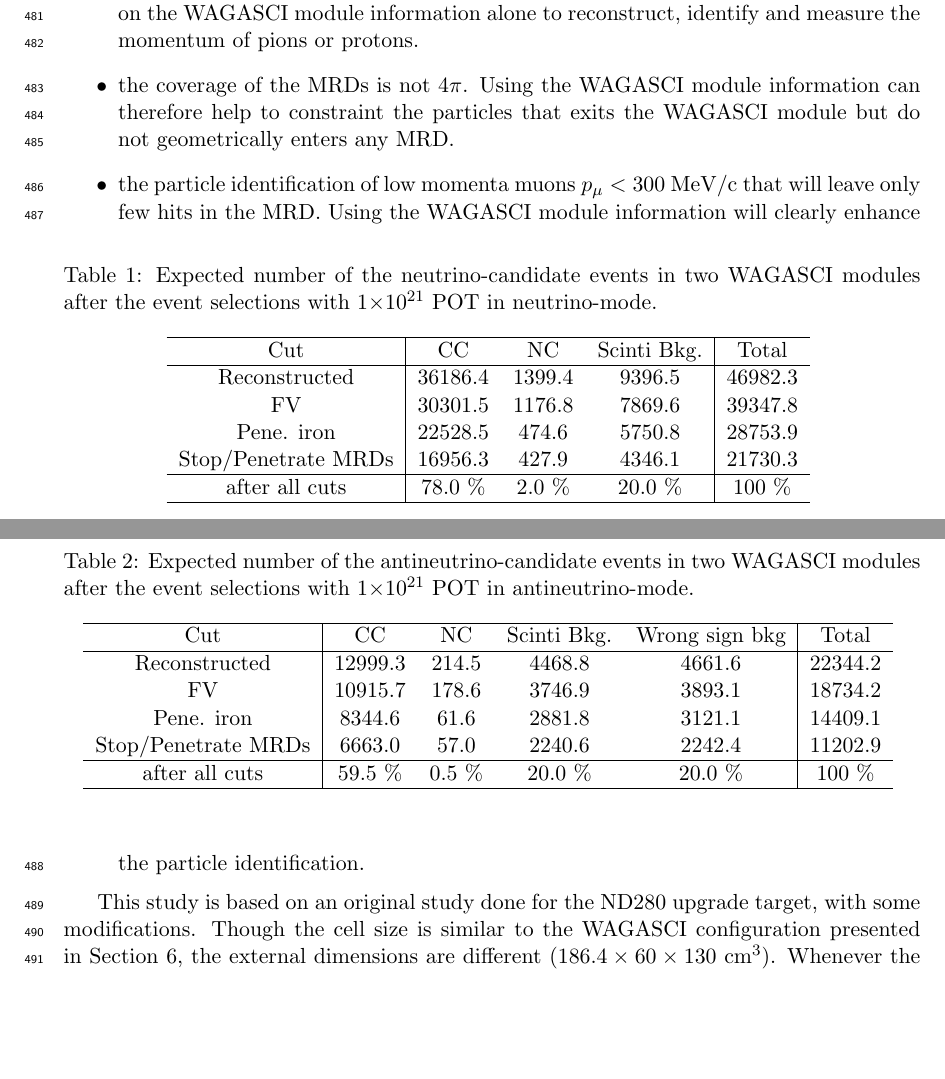
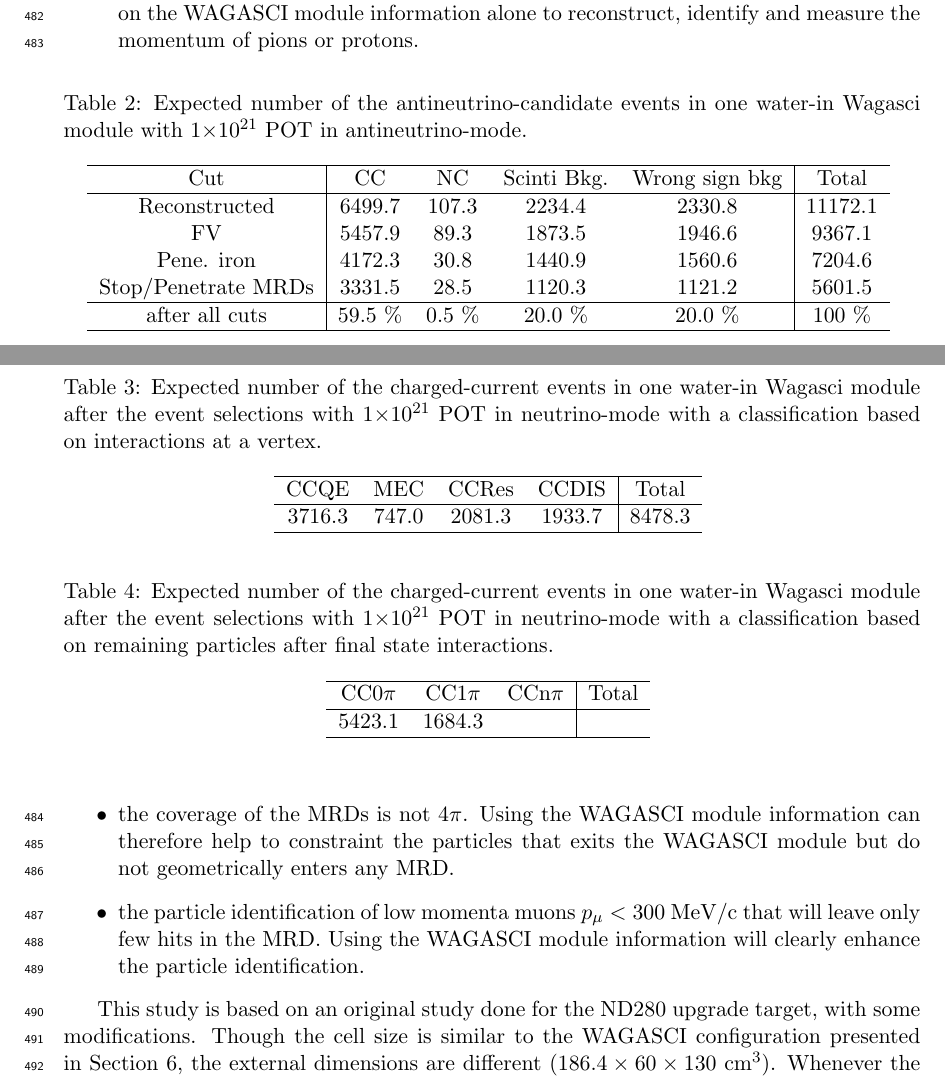
Before and after one commit to wagascibabymindteam/WAGASCI_PAC_Dec2017, a LaTeX document (wagasci_pac_dec2017.tex, which reads mc_study.tex): two parts of pages 27 and 28 of 42, joined at a grey line, cut so that both start at the same text, the shorter picture padded with empty space. Compiled offline with pdfLaTeX.

Commit message:
Add numbers to MC study

```diff
--- a/mc_study.tex
+++ b/mc_study.tex
@@ -109,10 +109,6 @@ The main background for the antineutrino-mode is the wrong sign contamination fr
 
 \begin{table}[htb]
   \begin{center}
-    \caption{Expected number of the neutrino-candidate events in two WAGASCI modules after the event selections with 1$\times 10^{21}$ POT in neutrino-mode.}
+    \caption{Expected number of the neutrino-candidate events in one water-in Wagasci module with 1$\times 10^{21}$ POT in neutrino-mode.}
     \begin{tabular}{c|ccc|c} \hline
 Cut   & CC & NC & Scinti Bkg. & Total \\ \hline
-Reconstructed & 36186.4 & 1399.4 & 9396.5 & 46982.3 \\
-FV & 30301.5 & 1176.8 & 7869.6 & 39347.8 \\
-Pene. iron & 22528.5 & 474.6 & 5750.8 & 28753.9 \\
-Stop/Penetrate MRDs & 16956.3 & 427.9 & 4346.1 & 21730.3 \\ \hline
@@ -125,13 +125,13 @@ after all cuts & 78.0 \% & 2.0 \% & 20.0 \% & 100 \% \\
 
 \begin{table}[htb]
   \begin{center}
-    \caption{Expected number of the antineutrino-candidate events in two WAGASCI modules after the event selections with 1$\times 10^{21}$ POT in antineutrino-mode.}
+    \caption{Expected number of the antineutrino-candidate events in one water-in Wagasci module with 1$\times 10^{21}$ POT in antineutrino-mode.}
     \begin{tabular}{c|cccc|c} \hline
  Cut   & CC & NC & Scinti Bkg. & Wrong sign bkg & Total \\ \hline
-Reconstructed & 12999.3 & 214.5 & 4468.8 & 4661.6 & 22344.2 \\
-FV & 10915.7 & 178.6 & 3746.9 & 3893.1 & 18734.2 \\
-Pene. iron & 8344.6 & 61.6 & 2881.8 & 3121.1 & 14409.1 \\
-Stop/Penetrate MRDs & 6663.0 & 57.0 & 2240.6 & 2242.4 & 11202.9 \\ \hline
+Reconstructed & 6499.7 & 107.3 & 2234.4 & 2330.8 & 11172.1 \\
+FV & 5457.9 & 89.3 & 1873.5 & 1946.6 & 9367.1 \\
+Pene. iron & 4172.3 & 30.8 & 1440.9 & 1560.6 & 7204.6 \\
+Stop/Penetrate MRDs & 3331.5 & 28.5 & 1120.3 & 1121.2 & 5601.5 \\ \hline
 after all cuts & 59.5 \% & 0.5 \% & 20.0 \% &  20.0 \% & 100 \% \\
 \hline
     \end{tabular}
@@ -139,3 +139,25 @@ after all cuts & 59.5 \% & 0.5 \% & 20.0 \% &  20.0 \% & 100 \% \\
   \end{center}
 \end{table}
 
+\begin{table}[htb]
+  \begin{center}
+    \caption{Expected number of the charged-current events in one water-in Wagasci module after the event selections with 1$\times 10^{21}$ POT in neutrino-mode with a classification based on interactions at a vertex.}
+    \begin{tabular}{cccc|c} \hline
+CCQE & MEC & CCRes & CCDIS & Total \\ \hline
+3716.3 & 747.0 & 2081.3 & 1933.7 & 8478.3 \\
+\hline
+    \end{tabular}
+    \label{tab:expected_num_cc_events_neutrino_beam}
+  \end{center}
+\end{table}
+
+\begin{table}[htb]
+  \begin{center}
+    \caption{Expected number of the charged-current events in one water-in Wagasci module after the event selections with 1$\times 10^{21}$ POT in neutrino-mode with a classification based on remaining particles after final state interactions.}
+    \begin{tabular}{ccc|c} \hline
+CC0$\pi$ & CC1$\pi$ & CCn$\pi$  & Total \\ \hline
+5423.1 & 1684.3 &  & \\
+\hline
+    \end{tabular}
+    \label{tab:expected_num_ccfsi_events_neutrino_beam}
+  \end{center}
```
Also changed, not shown: setup_wagasci.tex (+3 -0 lines), mc_study.tex (83 more changed lines).
